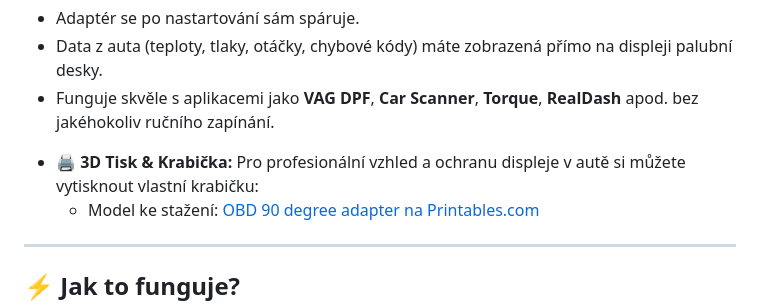
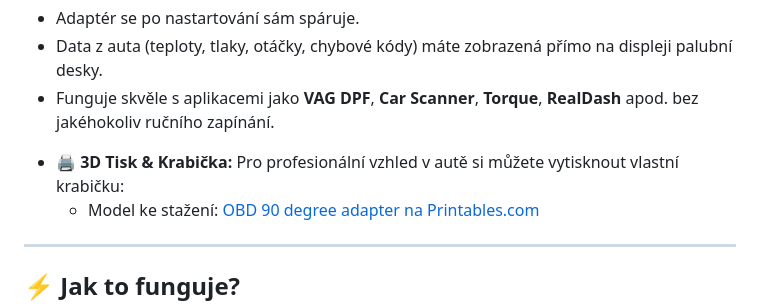
Before and after one commit to MarioHP/telemetry-monitor-flasher, a Markdown page: automaticke-spinani-obd.md, the part around the change. GitHub-like rendering.

```diff
--- a/automaticke-spinani-obd.md
+++ b/automaticke-spinani-obd.md
@@ -18,7 +18,7 @@ To je ideální, pokud používáte **Android rádio / displej** v autě:
 - Data z auta (teploty, tlaky, otáčky, chybové kódy) máte zobrazená přímo na displeji palubní desky.
 - Funguje skvěle s aplikacemi jako **VAG DPF**, **Car Scanner**, **Torque**, **RealDash** apod. bez jakéhokoliv ručního zapínání.
 
-* 🖨️ **3D Tisk & Krabička:** Pro profesionální vzhled a ochranu displeje v autě si můžete vytisknout vlastní krabičku:
+* 🖨️ **3D Tisk & Krabička:** Pro profesionální vzhled v autě si můžete vytisknout vlastní krabičku:
   * Model ke stažení: [OBD 90 degree adapter na Printables.com](https://www.printables.com/model/1563102-obd-90-degree-adapter)
 ---
 
```
